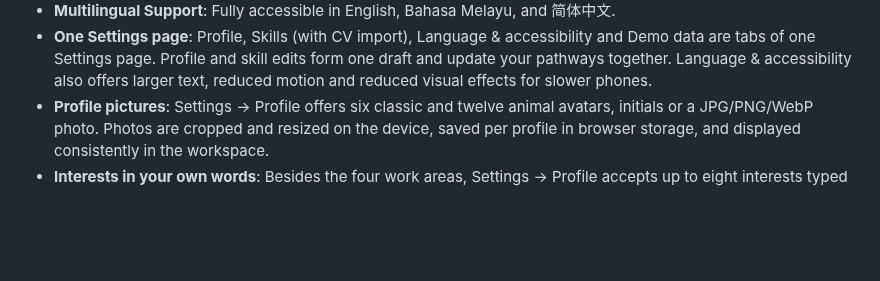
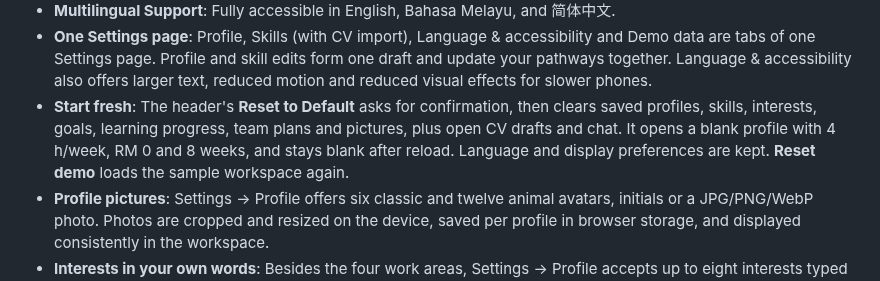
Before and after one commit to MantouOP/ArcTalent, a Markdown page: README.md, the part around the change. Rendered like a GitHub page; blank space fills up the shorter version.

```diff
--- a/README.md
+++ b/README.md
@@ -75,6 +75,7 @@ ArcTalent provides an explainable career reskilling command center that maps cur
 - **Course and Video Cards**: Each course step shows the course as a card with the provider's own cover image, hours and website, beside an optional YouTube video card with the video's original cover, length, title and channel. Covers load from the providers' and YouTube's image servers, with a drawn cover when none is available; videos are not counted in planned hours.
 - **Multilingual Support**: Fully accessible in English, Bahasa Melayu, and 简体中文.
 - **One Settings page**: Profile, Skills (with CV import), Language & accessibility and Demo data are tabs of one Settings page. Profile and skill edits form one draft and update your pathways together. Language & accessibility also offers larger text, reduced motion and reduced visual effects for slower phones.
+- **Start fresh**: The header's **Reset to Default** asks for confirmation, then clears saved profiles, skills, interests, goals, learning progress, team plans and pictures, plus open CV drafts and chat. It opens a blank profile with 4 h/week, RM 0 and 8 weeks, and stays blank after reload. Language and display preferences are kept. **Reset demo** loads the sample workspace again.
 - **Profile pictures**: Settings → Profile offers six classic and twelve animal avatars, initials or a JPG/PNG/WebP photo. Photos are cropped and resized on the device, saved per profile in browser storage, and displayed consistently in the workspace.
 - **Interests in your own words**: Besides the four work areas, Settings → Profile accepts up to eight interests typed in English, Bahasa Melayu or Simplified Chinese. An interest that matches a work area (for example "data visualisation" or "环保") counts towards route scores like a ticked box, and every interest appears as a one-click idea for your own career goal. The typed words stay in the browser; only the matched work areas reach the AI guide.
 - **CV Privacy Controls**: ArcTalent does not save CV files or raw CV text. PDF conversion processes the file on the application server. AI analysis sends reviewed text to RunPod only when explicitly selected. Reviewed profile skills are saved in this browser, and transient CV text/suggestions have a clear action.
```
Also changed, not shown: docs/REPLIT_STATUS.md (+10 -0 lines), docs/images/workspace-reset-confirmation-live.png (added), docs/images/workspace-reset-controls-live.png (added), 1 other file.
